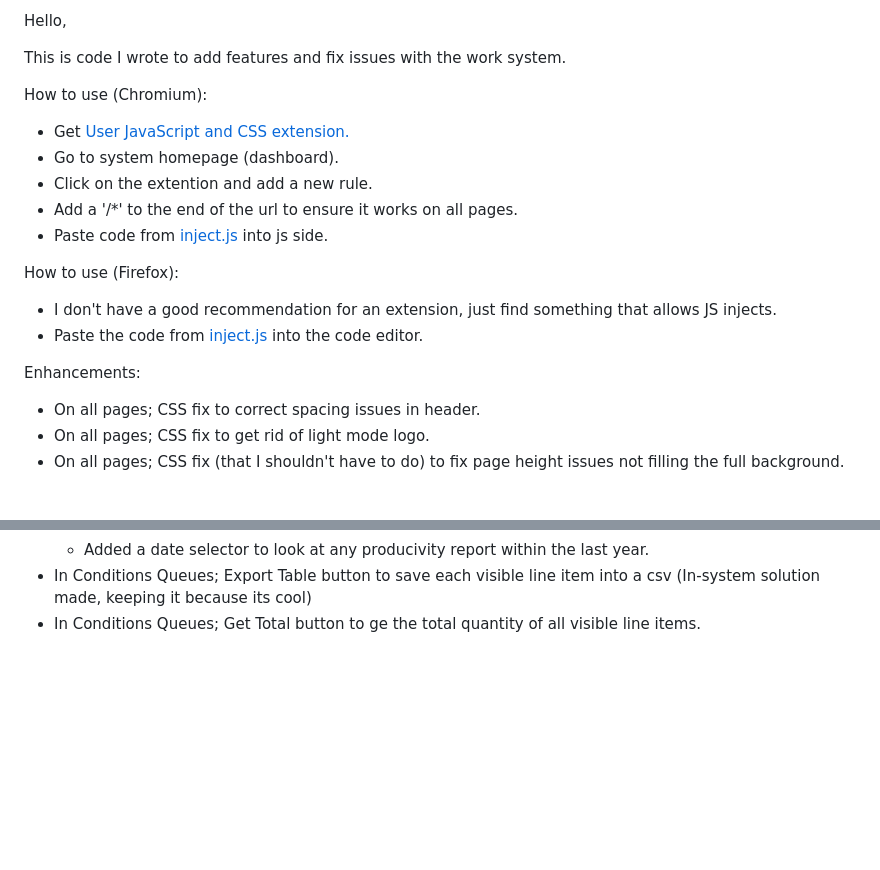
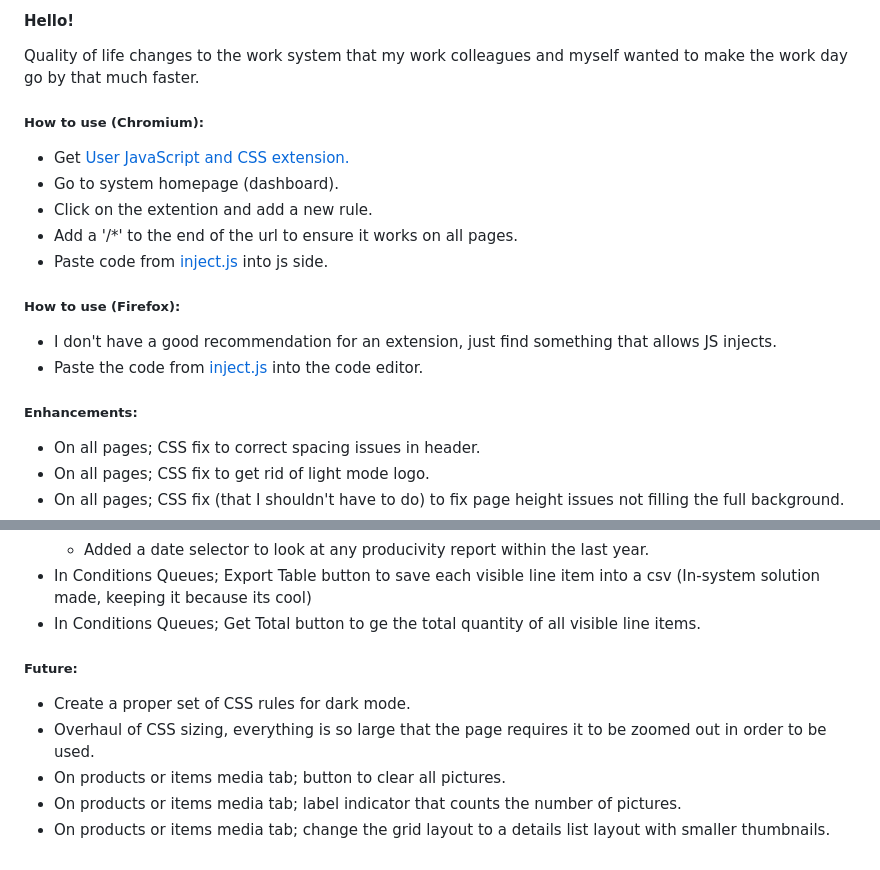
Before and after one commit to jbsimple/simple-patches, a Markdown page: readme.md, 2 parts joined by grey strips. Rendered like a GitHub page; blank space fills up the shorter version.

```diff
--- a/readme.md
+++ b/readme.md
@@ -1,19 +1,18 @@
-Hello,
+#### Hello!
+Quality of life changes to the work system that my work colleagues and myself wanted to make the work day go by that much faster.
 
-This is code I wrote to add features and fix issues with the work system.
-
-How to use (Chromium):
+##### How to use (Chromium):
 - Get [User JavaScript and CSS extension.](https://chromewebstore.google.com/detail/user-javascript-and-css/nbhcbdghjpllgmfilhnhkllmkecfmpld?hl=en)
 - Go to system homepage (dashboard).
 - Click on the extention and add a new rule.
 - Add a '/*' to the end of the url to ensure it works on all pages.
 - Paste code from [inject.js](https://simple-patches.vercel.app/inject.js) into js side.
 
-How to use (Firefox):
+##### How to use (Firefox):
 - I don't have a good recommendation for an extension, just find something that allows JS injects.
 - Paste the code from [inject.js](https://simple-patches.vercel.app/inject.js) into the code editor.
 
-Enhancements:
+##### Enhancements:
 - On all pages; CSS fix to correct spacing issues in header.
 - On all pages; CSS fix to get rid of light mode logo.
 - On all pages; CSS fix (that I shouldn't have to do) to fix page height issues not filling the full background.
@@ -69,3 +68,10 @@ Enhancements:
   - Added a date selector to look at any producivity report within the last year.
 - In Conditions Queues; Export Table button to save each visible line item into a csv (In-system solution made, keeping it because its cool)
 - In Conditions Queues; Get Total button to ge the total quantity of all visible line items.
+
+##### Future:
+- Create a proper set of CSS rules for dark mode.
+- Overhaul of CSS sizing, everything is so large that the page requires it to be zoomed out in order to be used.
+- On products or items media tab; button to clear all pictures.
+- On products or items media tab; label indicator that counts the number of pictures.
+- On products or items media tab; change the grid layout to a details list layout with smaller thumbnails.
```
